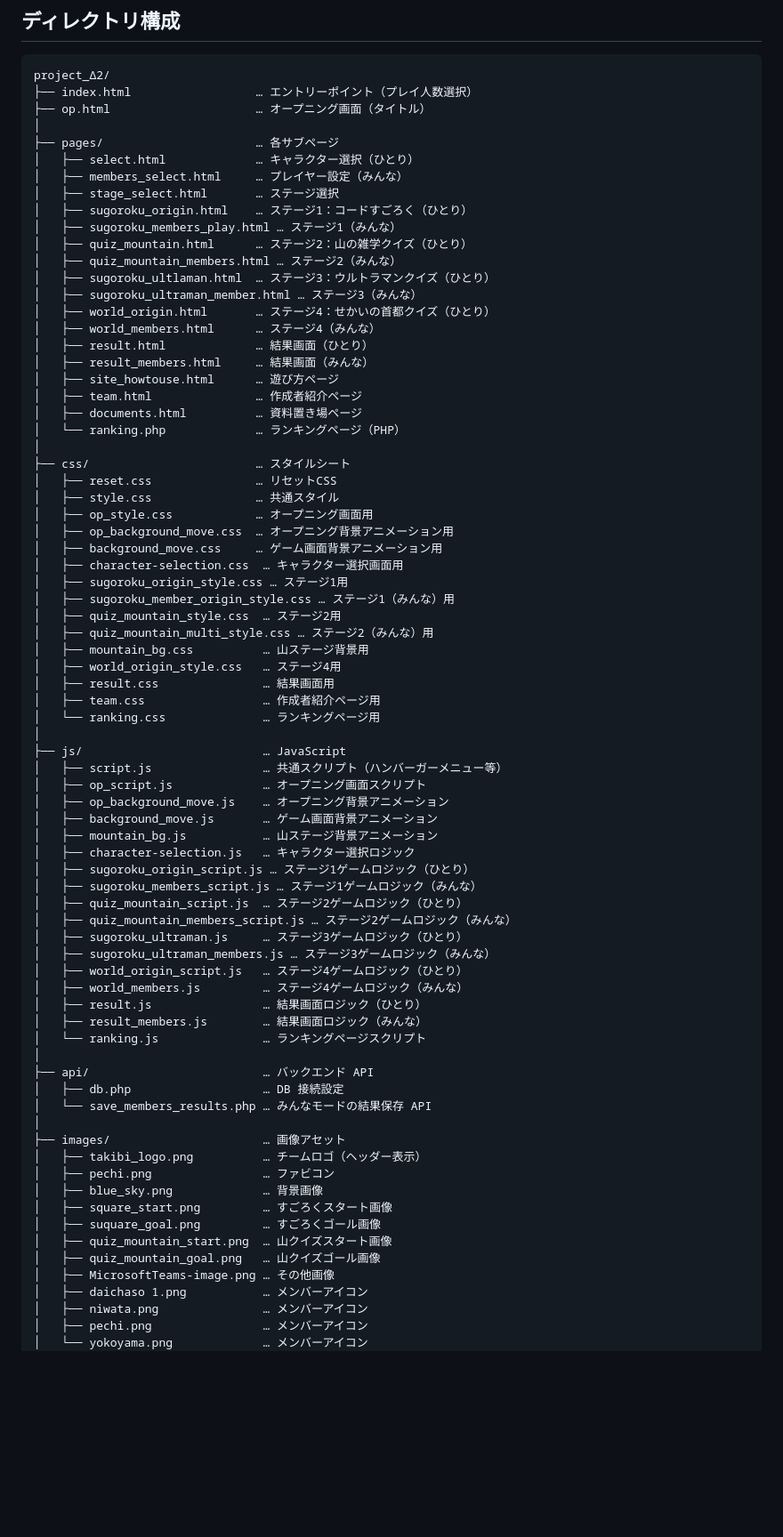
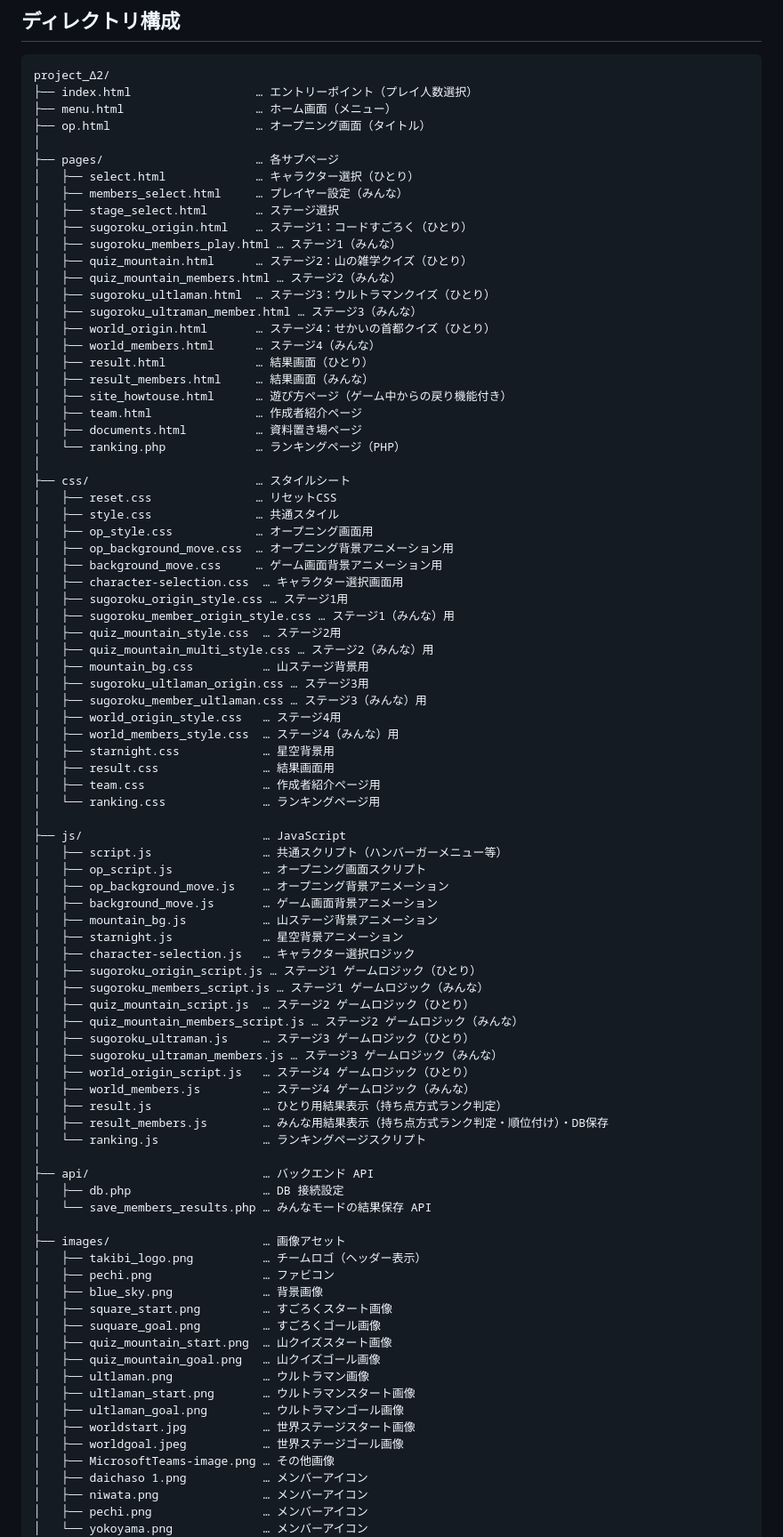
Before and after one commit to shinbi-design-school/Quiz_Sugoroku, a Markdown page: README.md, the part around one of its changes. Shown at 89% size. GitHub-like rendering; blank space fills up the shorter version.

````diff
--- a/README.md
+++ b/README.md
@@ -84,6 +122,7 @@ op.html（タイトル）
 ```
 project_Δ2/
 ├── index.html                  … エントリーポイント（プレイ人数選択）
+├── menu.html                   … ホーム画面（メニュー）
 ├── op.html                     … オープニング画面（タイトル）
 │
 ├── pages/                      … 各サブページ
@@ -100,7 +139,7 @@ project_Δ2/
 │   ├── world_members.html      … ステージ4（みんな）
 │   ├── result.html             … 結果画面（ひとり）
 │   ├── result_members.html     … 結果画面（みんな）
-│   ├── site_howtouse.html      … 遊び方ページ
+│   ├── site_howtouse.html      … 遊び方ページ（ゲーム中からの戻り機能付き）
 │   ├── team.html               … 作成者紹介ページ
 │   ├── documents.html          … 資料置き場ページ
 │   └── ranking.php             … ランキングページ（PHP）
@@ -117,7 +156,11 @@ project_Δ2/
 │   ├── quiz_mountain_style.css  … ステージ2用
 │   ├── quiz_mountain_multi_style.css … ステージ2（みんな）用
 │   ├── mountain_bg.css          … 山ステージ背景用
+│   ├── sugoroku_ultlaman_origin.css … ステージ3用
+│   ├── sugoroku_member_ultlaman.css … ステージ3（みんな）用
 │   ├── world_origin_style.css   … ステージ4用
+│   ├── world_members_style.css  … ステージ4（みんな）用
+│   ├── starnight.css            … 星空背景用
 │   ├── result.css               … 結果画面用
 │   ├── team.css                 … 作成者紹介ページ用
 │   └── ranking.css              … ランキングページ用
@@ -128,17 +171,18 @@ project_Δ2/
 │   ├── op_background_move.js    … オープニング背景アニメーション
 │   ├── background_move.js       … ゲーム画面背景アニメーション
 │   ├── mountain_bg.js           … 山ステージ背景アニメーション
+│   ├── starnight.js             … 星空背景アニメーション
 │   ├── character-selection.js   … キャラクター選択ロジック
-│   ├── sugoroku_origin_script.js … ステージ1ゲームロジック（ひとり）
-│   ├── sugoroku_members_script.js … ステージ1ゲームロジック（みんな）
-│   ├── quiz_mountain_script.js  … ステージ2ゲームロジック（ひとり）
-│   ├── quiz_mountain_members_script.js … ステージ2ゲームロジック（みんな）
-│   ├── sugoroku_ultraman.js     … ステージ3ゲームロジック（ひとり）
-│   ├── sugoroku_ultraman_members.js … ステージ3ゲームロジック（みんな）
-│   ├── world_origin_script.js   … ステージ4ゲームロジック（ひとり）
-│   ├── world_members.js         … ステージ4ゲームロジック（みんな）
-│   ├── result.js                … 結果画面ロジック（ひとり）
-│   ├── result_members.js        … 結果画面ロジック（みんな）
+│   ├── sugoroku_origin_script.js … ステージ1 ゲームロジック（ひとり）
+│   ├── sugoroku_members_script.js … ステージ1 ゲームロジック（みんな）
+│   ├── quiz_mountain_script.js  … ステージ2 ゲームロジック（ひとり）
+│   ├── quiz_mountain_members_script.js … ステージ2 ゲームロジック（みんな）
+│   ├── sugoroku_ultraman.js     … ステージ3 ゲームロジック（ひとり）
+│   ├── sugoroku_ultraman_members.js … ステージ3 ゲームロジック（みんな）
+│   ├── world_origin_script.js   … ステージ4 ゲームロジック（ひとり）
+│   ├── world_members.js         … ステージ4 ゲームロジック（みんな）
+│   ├── result.js                … ひとり用結果表示（持ち点方式ランク判定）
+│   ├── result_members.js        … みんな用結果表示（持ち点方式ランク判定・順位付け）・DB保存
 │   └── ranking.js               … ランキングページスクリプト
 │
 ├── api/                         … バックエンド API
@@ -153,6 +197,11 @@ project_Δ2/
 │   ├── suquare_goal.png         … すごろくゴール画像
 │   ├── quiz_mountain_start.png  … 山クイズスタート画像
 │   ├── quiz_mountain_goal.png   … 山クイズゴール画像
+│   ├── ultlaman.png             … ウルトラマン画像
+│   ├── ultlaman_start.png       … ウルトラマンスタート画像
+│   ├── ultlaman_goal.png        … ウルトラマンゴール画像
+│   ├── worldstart.jpg           … 世界ステージスタート画像
+│   ├── worldgoal.jpeg           … 世界ステージゴール画像
 │   ├── MicrosoftTeams-image.png … その他画像
 │   ├── daichaso 1.png           … メンバーアイコン
 │   ├── niwata.png               … メンバーアイコン
````
Also changed, not shown: other parts of README.md (+63 -19 lines).
